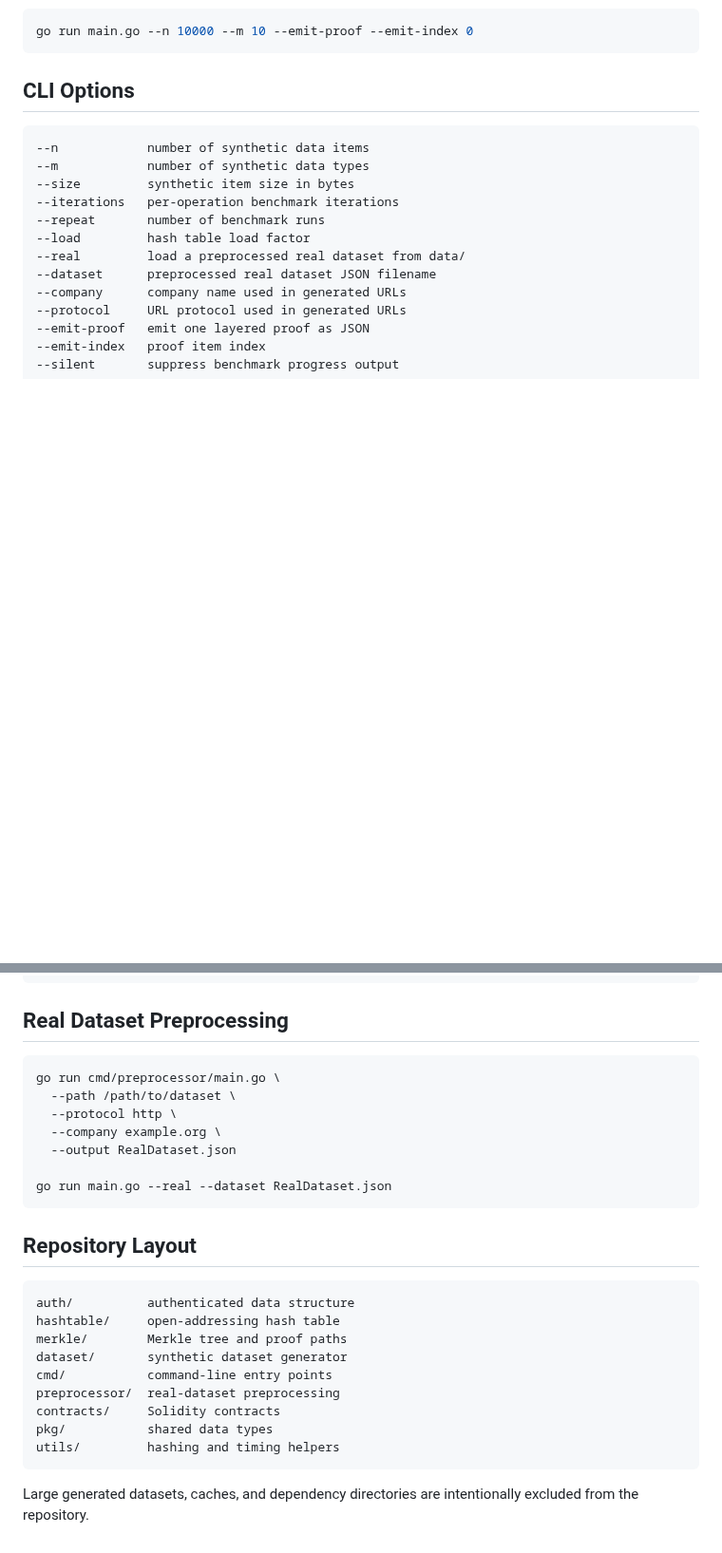
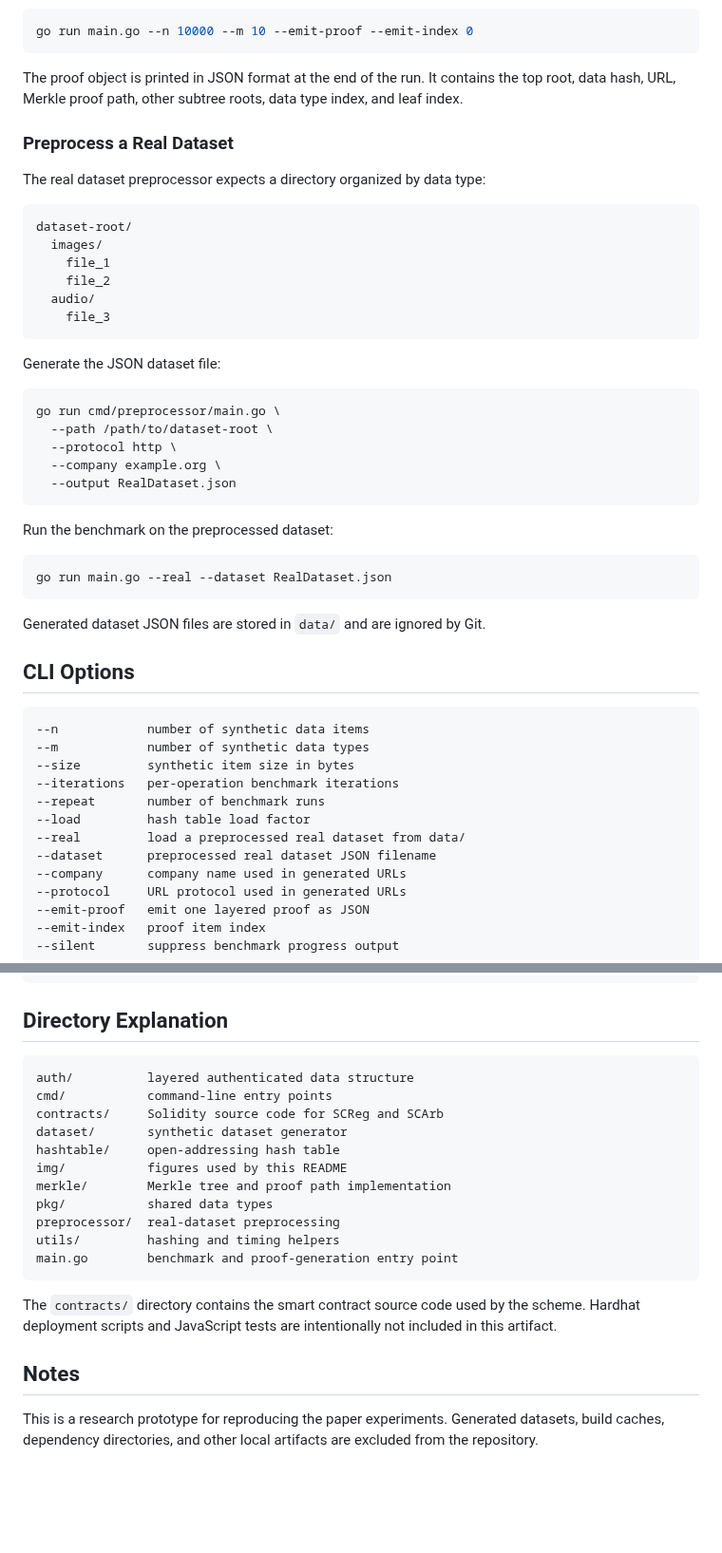
Before and after one commit to szu-security-group/data-ownership-confirmation, a Markdown page: README.md, 2 parts joined by grey strips. Shown at 95% size. GitHub-like rendering; blank space fills up the shorter version.

````diff
--- a/README.md
+++ b/README.md
@@ -33,6 +84,41 @@ Emit one proof in JSON format:
 ```bash
 go run main.go --n 10000 --m 10 --emit-proof --emit-index 0
 ```
+
+The proof object is printed in JSON format at the end of the run. It contains
+the top root, data hash, URL, Merkle proof path, other subtree roots, data type
+index, and leaf index.
+
+### Preprocess a Real Dataset
+
+The real dataset preprocessor expects a directory organized by data type:
+
+```text
+dataset-root/
+  images/
+    file_1
+    file_2
+  audio/
+    file_3
+```
+
+Generate the JSON dataset file:
+
+```bash
+go run cmd/preprocessor/main.go \
+  --path /path/to/dataset-root \
+  --protocol http \
+  --company example.org \
+  --output RealDataset.json
+```
+
+Run the benchmark on the preprocessed dataset:
+
+```bash
+go run main.go --real --dataset RealDataset.json
+```
+
+Generated dataset JSON files are stored in `data/` and are ignored by Git.
 
 ## CLI Options
 
@@ -52,30 +138,28 @@ go run main.go --n 10000 --m 10 --emit-proof --emit-index 0
 --silent       suppress benchmark progress output
 ```
 
-## Real Dataset Preprocessing
+## Directory Explanation
 
-```bash
-go run cmd/preprocessor/main.go \
-  --path /path/to/dataset \
-  --protocol http \
-  --company example.org \
-  --output RealDataset.json
-
-go run main.go --real --dataset RealDataset.json
+```text
+auth/          layered authenticated data structure
+cmd/           command-line entry points
+contracts/     Solidity source code for SCReg and SCArb
+dataset/       synthetic dataset generator
+hashtable/     open-addressing hash table
+img/           figures used by this README
+merkle/        Merkle tree and proof path implementation
+pkg/           shared data types
+preprocessor/  real-dataset preprocessing
+utils/         hashing and timing helpers
+main.go        benchmark and proof-generation entry point
 ```
 
-## Repository Layout
+The `contracts/` directory contains the smart contract source code used by the
+scheme. Hardhat deployment scripts and JavaScript tests are intentionally not
+included in this artifact.
 
-```text
-auth/          authenticated data structure
-hashtable/     open-addressing hash table
-merkle/        Merkle tree and proof paths
-dataset/       synthetic dataset generator
-cmd/           command-line entry points
-preprocessor/  real-dataset preprocessing
-contracts/     Solidity contracts
-pkg/           shared data types
-utils/         hashing and timing helpers
-```
+## Notes
 
-Large generated datasets, caches, and dependency directories are intentionally excluded from the repository.
+This is a research prototype for reproducing the paper experiments. Generated
+datasets, build caches, dependency directories, and other local artifacts are
+excluded from the repository.
````
Also changed, not shown: other parts of README.md (+62 -11 lines), img/model.png (added).
